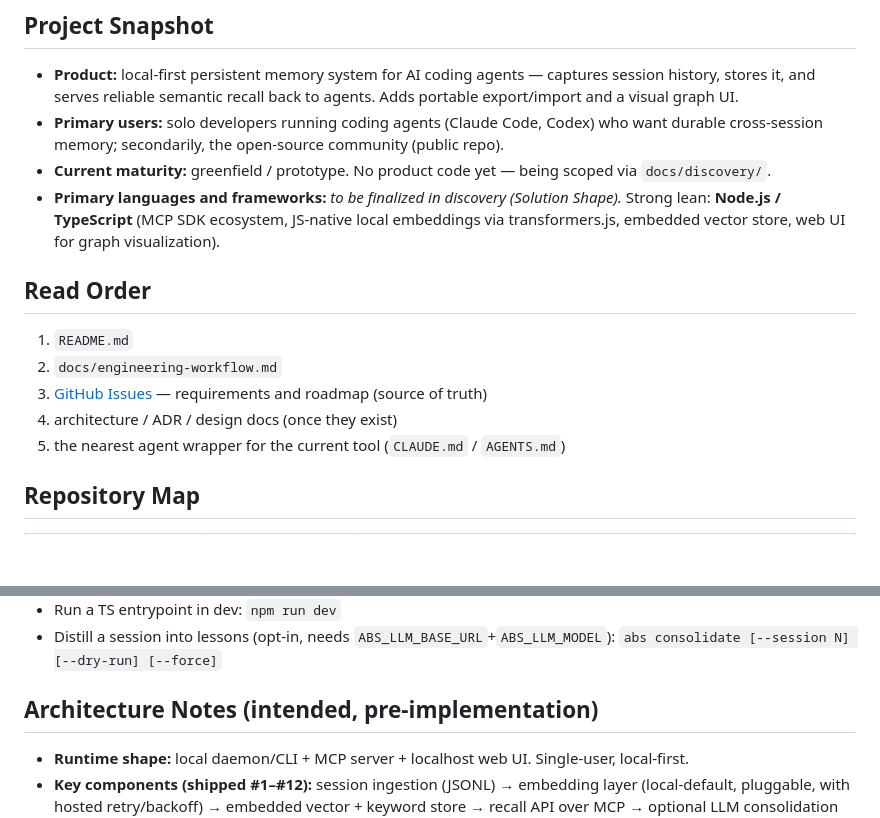
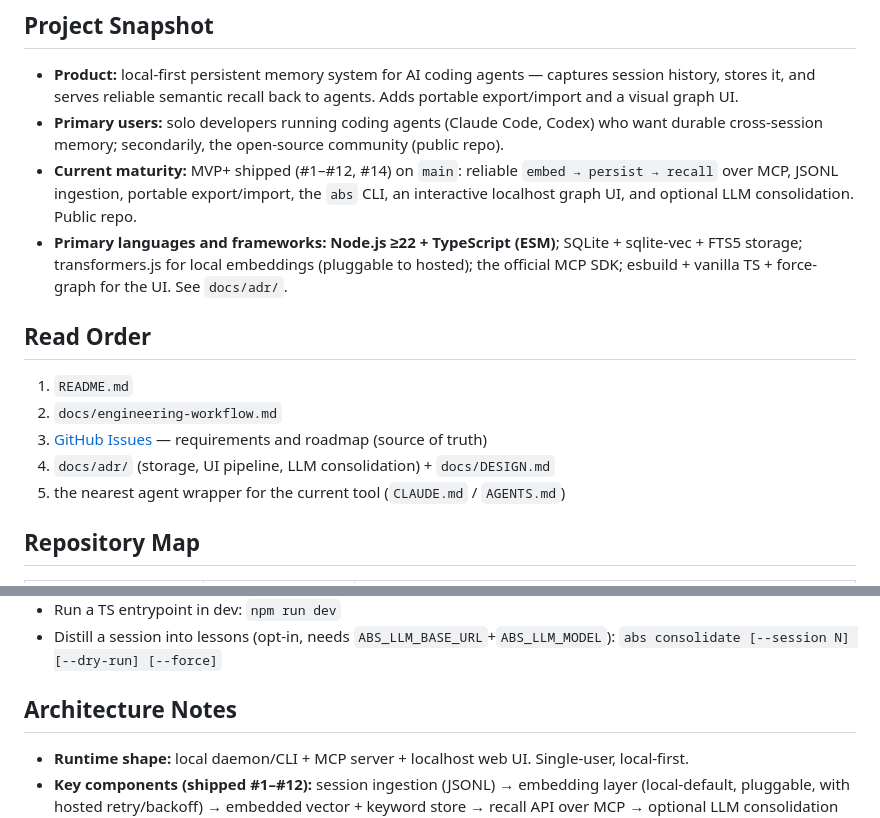
Before and after one commit to victorbjuliani/agentbrainsystem, a Markdown page: docs/agent-handbook.md, 2 parts joined by grey strips. Rendered like a GitHub page; blank space fills up the shorter version.

```diff
--- a/docs/agent-handbook.md
+++ b/docs/agent-handbook.md
@@ -6,15 +6,15 @@ Shared onboarding layer for AI coding agents in this repository. Keep project fa
 
 - **Product:** local-first persistent memory system for AI coding agents — captures session history, stores it, and serves reliable semantic recall back to agents. Adds portable export/import and a visual graph UI.
 - **Primary users:** solo developers running coding agents (Claude Code, Codex) who want durable cross-session memory; secondarily, the open-source community (public repo).
-- **Current maturity:** greenfield / prototype. No product code yet — being scoped via `docs/discovery/`.
-- **Primary languages and frameworks:** *to be finalized in discovery (Solution Shape).* Strong lean: **Node.js / TypeScript** (MCP SDK ecosystem, JS-native local embeddings via transformers.js, embedded vector store, web UI for graph visualization).
+- **Current maturity:** MVP+ shipped (#1–#12, #14) on `main`: reliable `embed → persist → recall` over MCP, JSONL ingestion, portable export/import, the `abs` CLI, an interactive localhost graph UI, and optional LLM consolidation. Public repo.
+- **Primary languages and frameworks:** **Node.js ≥22 + TypeScript (ESM)**; SQLite + sqlite-vec + FTS5 storage; transformers.js for local embeddings (pluggable to hosted); the official MCP SDK; esbuild + vanilla TS + force-graph for the UI. See `docs/adr/`.
 
 ## Read Order
 
 1. `README.md`
 2. `docs/engineering-workflow.md`
 3. [GitHub Issues](https://github.com/victorbjuliani/agentbrainsystem/issues) — requirements and roadmap (source of truth)
-4. architecture / ADR / design docs (once they exist)
+4. `docs/adr/` (storage, UI pipeline, LLM consolidation) + `docs/DESIGN.md`
 5. the nearest agent wrapper for the current tool (`CLAUDE.md` / `AGENTS.md`)
 
 ## Repository Map
@@ -49,7 +49,7 @@ storage/embedding decisions.
 - Run a TS entrypoint in dev: `npm run dev`
 - Distill a session into lessons (opt-in, needs `ABS_LLM_BASE_URL`+`ABS_LLM_MODEL`): `abs consolidate [--session N] [--dry-run] [--force]`
 
-## Architecture Notes (intended, pre-implementation)
+## Architecture Notes
 
 - **Runtime shape:** local daemon/CLI + MCP server + localhost web UI. Single-user, local-first.
 - **Key components (shipped #1–#12):** session ingestion (JSONL) → embedding layer (local-default, pluggable, with hosted retry/backoff) → embedded vector + keyword store → recall API over MCP → optional LLM consolidation (session → lessons) → export/import → localhost graph UI.
```
Also changed, not shown: README.md (+3 -3 lines).
